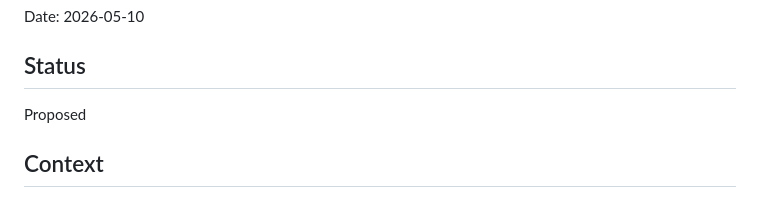
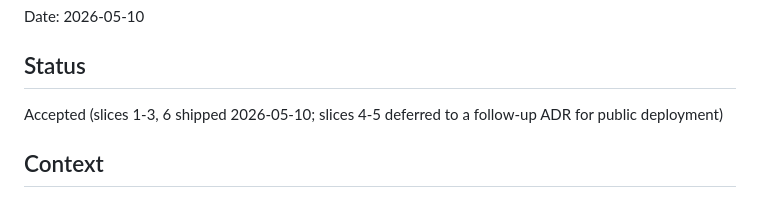
Before and after one commit to 5queezer/aver, a Markdown page: doc/adr/0020-browser-consent-flow-replacing-approval-token.md, the part around the change. Rendered like a GitHub page.

Commit message:
ADR-0020: flip status to Accepted (slices 1-3, 6 shipped)

```diff
--- a/doc/adr/0020-browser-consent-flow-replacing-approval-token.md
+++ b/doc/adr/0020-browser-consent-flow-replacing-approval-token.md
@@ -4,7 +4,7 @@ Date: 2026-05-10
 
 ## Status
 
-Proposed
+Accepted (slices 1-3, 6 shipped 2026-05-10; slices 4-5 deferred to a follow-up ADR for public deployment)
 
 ## Context
 
```
